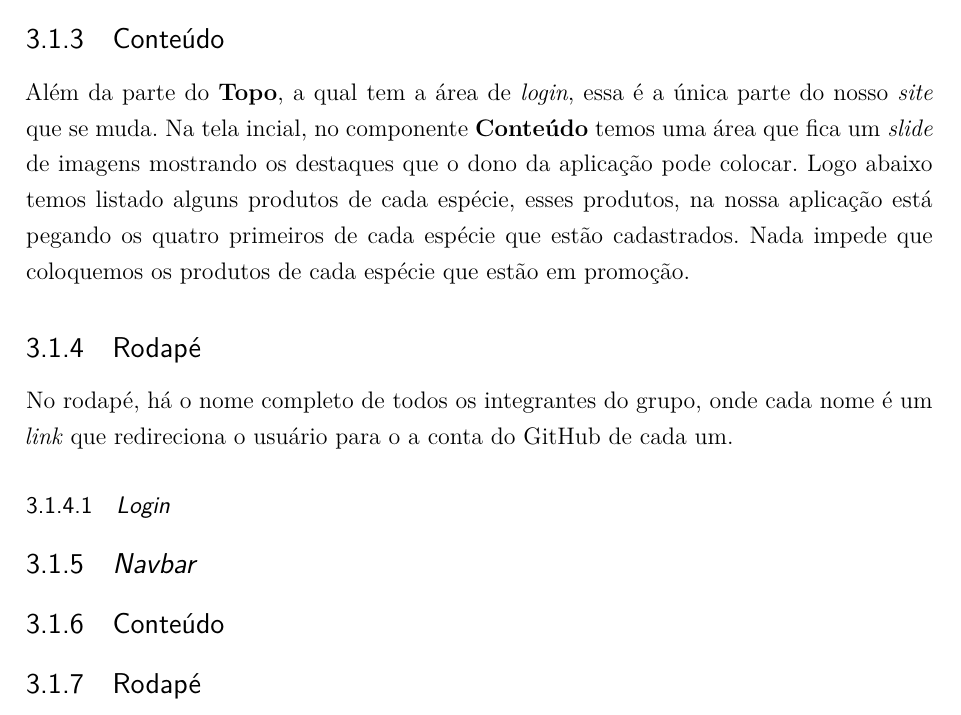
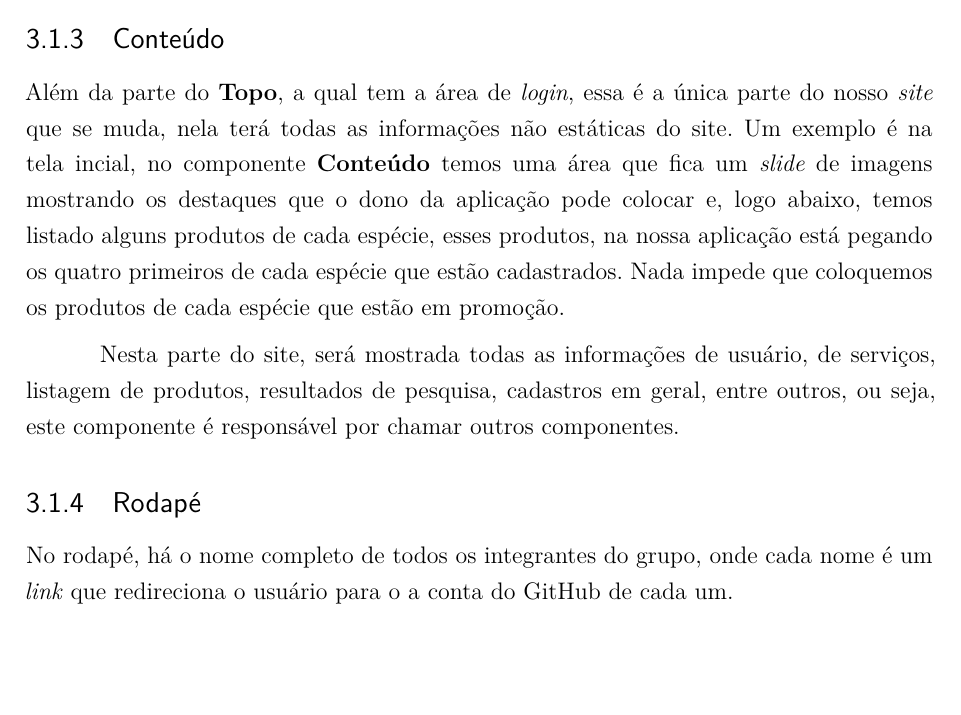
Before and after one commit to ederrr/React-PetShop, a LaTeX thesis (Relatório/relatorio.tex, which reads Relatório/estrutura.tex): part of page 10 of 13, cut so that both start at the same text, the shorter picture padded with empty space. Compiled offline with XeLaTeX.

Commit message:
Modificações do relatório

```diff
--- a/Relatório/estrutura.tex
+++ b/Relatório/estrutura.tex
@@ -41,18 +41,18 @@ outros, que são um atalho para os produtos da respectiva espécie.
 
 \subsection{Conteúdo}
 Além da parte do \textbf{Topo}, a qual tem a área de \emph{login}, essa é a
-única parte do nosso \emph{site} que se muda. Na tela incial, no componente
-\textbf{Conteúdo} temos uma área que fica um \emph{slide} de imagens mostrando
-os destaques que o dono da aplicação pode colocar. Logo abaixo temos listado
-alguns produtos de cada espécie, esses produtos, na nossa aplicação está pegando
-os quatro primeiros de cada espécie que estão cadastrados. Nada impede que
-coloquemos os produtos de cada espécie que estão em promoção.
+única parte do nosso \emph{site} que se muda, nela terá todas as informações não
+estáticas do site. Um exemplo é na tela incial, no componente \textbf{Conteúdo}
+temos uma área que fica um \emph{slide} de imagens mostrando os destaques que o
+dono da aplicação pode colocar e, logo abaixo, temos listado alguns produtos de
+cada espécie, esses produtos, na nossa aplicação está pegando os quatro
+primeiros de cada espécie que estão cadastrados. Nada impede que coloquemos os
+produtos de cada espécie que estão em promoção.
+
+Nesta parte do site, será mostrada todas as informações de usuário, de serviços,
+listagem de produtos, resultados de pesquisa, cadastros em geral, entre outros,
+ou seja, este componente é responsável por chamar outros componentes.
 
 \subsection{Rodapé}
 No rodapé, há o nome completo de todos os integrantes do grupo, onde cada nome é
 um \emph{link} que redireciona o usuário para o a conta do GitHub de cada um.
-
-\subsubsection{\emph{Login}}
-\subsection{\emph{Navbar}}
-\subsection{Conteúdo}
-\subsection{Rodapé}
```
Also changed, not shown: Relatório/relatorio.pdf.
